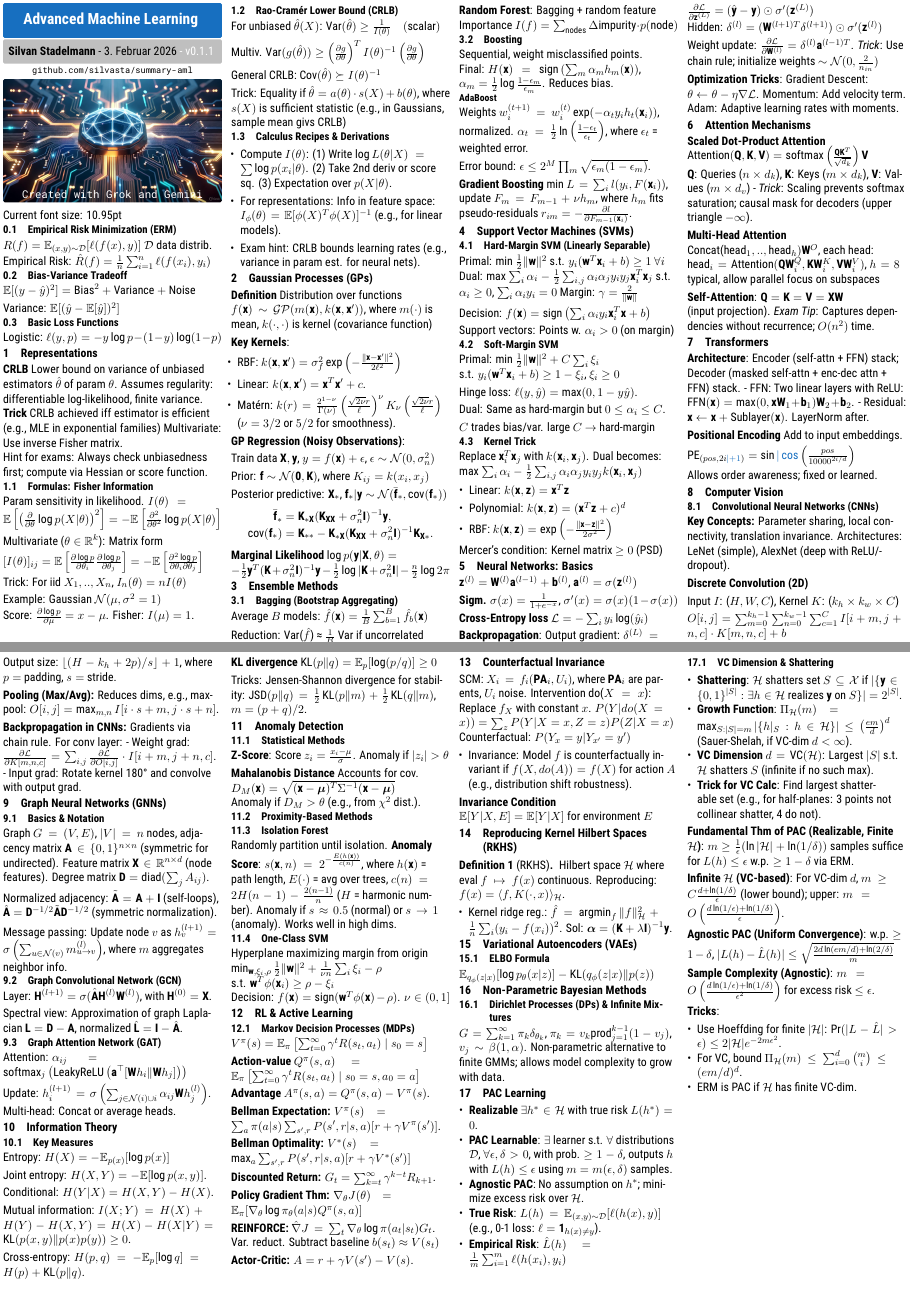
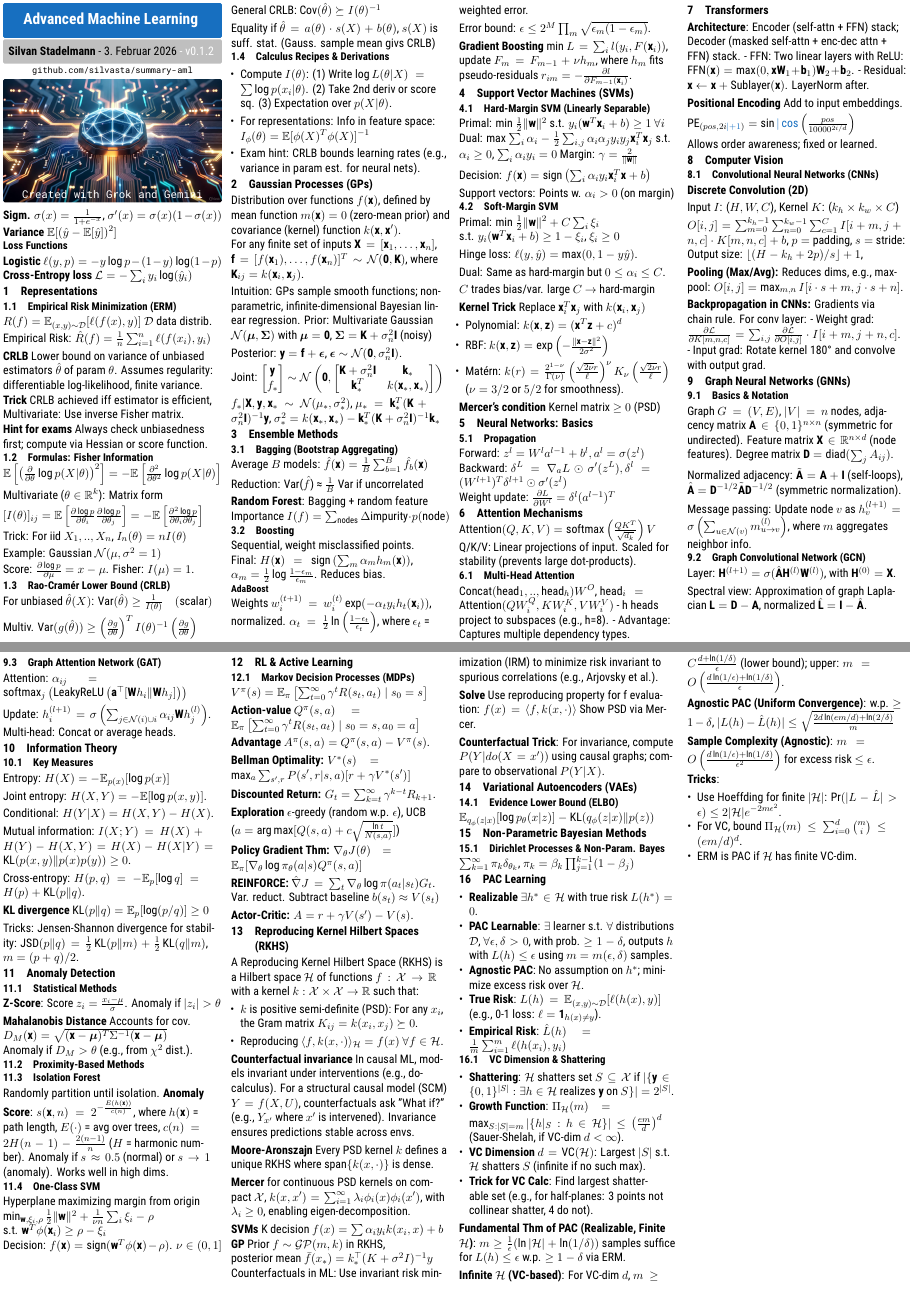
Before and after one commit to silvasta/summary-aml, a LaTeX thesis (aml.tex, which reads title/title-blue-grey.tex, topics/computer-vision.tex, topics/counterfactual-invariance.tex): pages 1 and 2 of 2, joined at a grey line. Compiled offline with XeLaTeX.

Commit message:
before fusion

```diff
--- a/aml.tex
+++ b/aml.tex
@@ -24,7 +24,7 @@
   % %%% Debug
   % Column width is: \the\columnwidth\\
   % Preview width is: \the\previewwidth
-  Current font size: \csname f@size\endcsname pt % needs to be 11 for exam
+  % Current font size: \csname f@size\endcsname pt % needs to be 11 for exam
   %-----------------------------------------------------------------
   % \iftoggle{use-small-font}{\footnotesize}{}
   %-----------------------------------------------------------------
--- a/title/title-blue-grey.tex
+++ b/title/title-blue-grey.tex
@@ -33,7 +33,7 @@
     \textbf{Silvan Stadelmann}
     - \selectlanguage{german}{\today}
     \color{white}
-    - v0.1.1
+    - v0.1.2
   }
 \end{tcolorbox}
 
--- a/topics/computer-vision.tex
+++ b/topics/computer-vision.tex
@@ -2,8 +2,6 @@
 \section{Computer Vision}
 
 \subsection{Convolutional Neural Networks (CNNs)}
-\textbf{Key Concepts:} Parameter sharing, local connectivity, translation
-invariance. Architectures: LeNet (simple), AlexNet (deep with ReLU/dropout).
 
 \textbf{Discrete Convolution (2D)}
 
@@ -12,10 +10,9 @@ Kernel $K$: ($k_h \times k_w \times C$)
 
 $O[i,j] =
 \sum_{m=0}^{k_h-1} \sum_{n=0}^{k_w-1} \sum_{c=1}^{C}
-I[i+m, j+n, c] \cdot K[m,n,c] + b$
-
-Output size: $\lfloor (H - k_h + 2p)/s \rfloor + 1$, where $p=$ padding, $s=$
-stride.
+I[i+m, j+n, c] \cdot K[m,n,c] + b$,
+$p=$ padding, $s=$ stride:
+Output size: $\lfloor (H - k_h + 2p)/s \rfloor + 1$,
 
 \textbf{Pooling (Max/Avg):} Reduces dims, e.g., max-pool: $O[i,j] = \max_{m,n}
 I[i \cdot s + m, j \cdot s + n]$.
--- a/topics/counterfactual-invariance.tex
+++ b/topics/counterfactual-invariance.tex
@@ -1,31 +1,42 @@
 
-\section{Counterfactual Invariance}
-
-SCM: $X_i = f_i(\mathbf{PA}_i, U_i)$, where $\mathbf{PA}_i$ are parents,
-$U_i$ noise. Intervention do($X=x$): Replace $f_X$ with constant $x$.
-$P(Y|do(X=x)) = \sum_z P(Y|X=x,Z=z) P(Z|X=x)$
-\\
-\text{Counterfactual}:
-$P(Y_x = y | Y_{x'} = y')$
-
-\begin{itemize}
-  \item Invariance: Model $f$ is counterfactually invariant if $f(X, do(A)) =
-    f(X)$ for action $A$ (e.g., distribution shift robustness).
-\end{itemize}
-
-\textbf{Invariance Condition}\\
-$\mathbb{E}[Y | X, E] = \mathbb{E}[Y | X]$ for environment $E$
 
 \section{Reproducing Kernel Hilbert Spaces (RKHS)}
 
-\begin{definition}[RKHS]
-  Hilbert space $\mathcal{H}$ where eval $f \mapsto f(x)$ continuous.
-  Reproducing: $f(x) = \langle f, K(\cdot, x) \rangle_{\mathcal{H}}$.
-\end{definition}
+A Reproducing Kernel Hilbert Space (RKHS) is a Hilbert space
+$\mathcal{H}$ of functions $f: \mathcal{X} \to \mathbb{R}$ with a
+kernel $k: \mathcal{X} \times \mathcal{X} \to \mathbb{R}$ such that:
+\begin{itemize}
+  \item $k$ is positive semi-definite (PSD): For any $x_i$, the Gram
+    matrix $K_{ij} = k(x_i, x_j) \succeq 0$.
+  \item Reproducing $\langle f, k(x, \cdot)
+    \rangle_{\mathcal{H}} = f(x)\ \forall f \in \mathcal{H}$. %
+\end{itemize}
 
-\begin{itemize}
-  \item Kernel ridge reg.: $\hat{f} = \argmin_f \|f\|_{\mathcal{H}}^2 +
-    \frac{1}{n} \sum_i (y_i - f(x_i))^2$. Sol: $\boldsymbol{\alpha} =
-    (\mathbf{K}
-    + \lambda \mathbf{I})^{-1} \mathbf{y}$.
-\end{itemize}
+\textbf{Counterfactual invariance} In causal ML, models invariant under
+interventions (e.g., do-calculus). For a structural causal model
+(SCM) $Y = f(X, U)$, counterfactuals ask "What if?" (e.g., $Y_{x'}$
+where $x'$ is intervened). Invariance ensures predictions stable
+across envs.
+
+\textbf{Moore-Aronszajn} Every PSD kernel $k$ defines a unique RKHS where
+span$\{k(x,\cdot)\}$ is dense.
+
+\textbf{Mercer} for continuous PSD kernels on compact
+$\mathcal{X}$, $k(x,x') = \sum_{i=1}^\infty \lambda_i \phi_i(x)
+\phi_i(x')$, with $\lambda_i \geq 0$, enabling eigen-decomposition.
+
+\textbf{SVMs} K decision $f(x) = \sum \alpha_i y_i
+k(x_i, x) + b$\\
+\textbf{GP} Prior $f \sim \mathcal{GP}(m,k)$ in RKHS,\\
+posterior mean $\bar{f}(x_*) = k_*^\top (K + \sigma^2 I)^{-1} y$\\
+Counterfactuals in ML: Use invariant risk minimization (IRM) to
+minimize risk invariant to spurious correlations (e.g., Arjovsky et
+al.). % Addition: Tied to lectures on causal invariance.
+
+\textbf{Solve}
+Use reproducing property for f evaluation:
+$f(x) = \langle f, k(x,\cdot) \rangle$
+Show PSD via Mercer.
+
+\textbf{Counterfactual Trick}: For invariance, compute
+$P(Y|do(X=x'))$ using causal graphs; compare to observational $P(Y|X)$.
--- a/topics/gaussian-processes.tex
+++ b/topics/gaussian-processes.tex
@@ -1,41 +1,34 @@
 \section{Gaussian Processes (GPs)}
-\textbf{Definition} Distribution over functions
+
+Distribution over functions $f(\mathbf{x})$,
+defined by  mean function $m(\mathbf{x}) = 0$ (zero-mean prior)
+and covariance (kernel) function $k(\mathbf{x}, \mathbf{x}')$.
 \\
-$f(\mathbf{x}) \sim \mathcal{GP}(m(\mathbf{x}), k(\mathbf{x}, \mathbf{x}'))$,
-where $m(\cdot)$ is mean,
-$k(\cdot,\cdot)$ is kernel (covariance function)
+For any finite set of inputs
+$\mathbf{X} = [\mathbf{x}_1, \dots, \mathbf{x}_n]$,
+$\mathbf{f} = [f(\mathbf{x}_1), \dots, f(\mathbf{x}_n)]^T \sim
+\mathcal{N}(\mathbf{0}, \mathbf{K})$,
+where $\mathbf{K}_{ij} = k(\mathbf{x}_i, \mathbf{x}_j)$.
 
-\textbf{Key Kernels}:
-\begin{itemize}[leftmargin=2mm]
-  \item RBF: $k(\mathbf{x}, \mathbf{x}') = \sigma_f^2
-    \exp\left(-\frac{\|\mathbf{x} - \mathbf{x}'\|^2}{2\ell^2}\right)$
-  \item Linear: $k(\mathbf{x}, \mathbf{x}') = \mathbf{x}^T \mathbf{x}' + c$.
-  \item Matérn: $k(r) = \frac{2^{1-\nu}}{\Gamma(\nu)} \left(\frac{\sqrt{2\nu}
-    r}{\ell}\right)^\nu K_\nu\left(\frac{\sqrt{2\nu} r}{\ell}\right)$ ($\nu=3/2$
-    or $5/2$ for smoothness).
-\end{itemize}
+Intuition: GPs sample smooth functions; non-parametric,
+infinite-dimensional Bayesian linear regression. Prior: Multivariate
+Gaussian $\mathcal{N}(\boldsymbol{\mu}, \boldsymbol{\Sigma})$ with
+$\boldsymbol{\mu} = \mathbf{0}$, $\boldsymbol{\Sigma} = \mathbf{K} +
+\sigma_n^2 \mathbf{I}$ (noisy)
 
-\textbf{GP Regression (Noisy Observations)}:
+Posterior: $\mathbf{y} = \mathbf{f} +
+\boldsymbol{\epsilon}$, $\boldsymbol{\epsilon} \sim
+\mathcal{N}(\mathbf{0}, \sigma_n^2 \mathbf{I})$.
 
-Train data $\mathbf{X}, \mathbf{y}$,
-$y = f(\mathbf{x}) + \epsilon$, $\epsilon \sim \mathcal{N}(0, \sigma_n^2)$
+Joint: $
+\begin{bmatrix} \mathbf{y} \\ f_*
+\end{bmatrix} \sim \mathcal{N} \left( \mathbf{0},
+  \begin{bmatrix} \mathbf{K} + \sigma_n^2 \mathbf{I} & \mathbf{k}_*
+    \\ \mathbf{k}_*^T & k(\mathbf{x}_*, \mathbf{x}_*)
+\end{bmatrix} \right)$
 
-Prior: $\mathbf{f} \sim \mathcal{N}(\mathbf{0}, \mathbf{K})$, where $K_{ij} =
-k(x_i, x_j)$
-
-Posterior predictive:
-$\mathbf{X}_*$,
-$\mathbf{f}_* | \mathbf{y} \sim
-\mathcal{N}(\bar{\mathbf{f}}_*, \cov(\mathbf{f}_*))$
-\begin{align*}
-  \bar{\mathbf{f}}_* &= \mathbf{K}_{*\mathbf{X}} (\mathbf{K}_{\mathbf{XX}} +
-  \sigma_n^2 \mathbf{I})^{-1} \mathbf{y}, \\
-  \cov(\mathbf{f}_*) &= \mathbf{K}_{**} - \mathbf{K}_{*\mathbf{X}}
-  (\mathbf{K}_{\mathbf{XX}} + \sigma_n^2 \mathbf{I})^{-1}
-  \mathbf{K}_{\mathbf{X}*}.
-\end{align*}
-\textbf{Marginal Likelihood}
-$\log p(\mathbf{y} | \mathbf{X}, \theta)=$\\
-$-\frac{1}{2} \mathbf{y}^T (\mathbf{K} + \sigma_n^2
-\mathbf{I})^{-1} \mathbf{y}
-- \frac{1}{2} \log |\mathbf{K} + \sigma_n^2 \mathbf{I}| - \frac{n}{2} \log 2\pi$
+$f_* | \mathbf{X}, \mathbf{y}, \mathbf{x}_* \sim \mathcal{N}(\mu_*,
+\sigma_*^2)$,
+$\mu_* = \mathbf{k}_*^T (\mathbf{K} + \sigma_n^2 \mathbf{I})^{-1} \mathbf{y}$,
+$\sigma_*^2 = k(\mathbf{x}_*, \mathbf{x}_*) - \mathbf{k}_*^T
+(\mathbf{K} + \sigma_n^2 \mathbf{I})^{-1} \mathbf{k}_*$
--- a/topics/neural-networks.tex
+++ b/topics/neural-networks.tex
@@ -2,55 +2,27 @@
 
 \section{Neural Networks: Basics}
 
-$\mathbf{z}^{(l)} = \mathbf{W}^{(l)} \mathbf{a}^{(l-1)} +
-\mathbf{b}^{(l)}$, $\mathbf{a}^{(l)} = \sigma(\mathbf{z}^{(l)})$
-
-\textbf{Sigm.}
-$\sigma(x) = \frac{1}{1 + e^{-x}}$, $\sigma'(x) = \sigma(x)(1 - \sigma(x))$
-
-\textbf{Cross-Entropy loss} $\mathcal{L} = -\sum_i y_i \log(\hat{y}_i)$
-
-\textbf{Backpropagation}:
-Output gradient:
-$\delta^{(L)} = \frac{\partial \mathcal{L}}{\partial
-\mathbf{z}^{(L)}} = (\hat{\mathbf{y}} - \mathbf{y}) \odot
-\sigma'(\mathbf{z}^{(L)})$
+\subsection{Propagation}
+Forward: \(z^l = W^l a^{l-1} + b^l, a^l = \sigma(z^l)\)
 \\
-Hidden:
-$\delta^{(l)} = (\mathbf{W}^{(l+1)T} \delta^{(l+1)}) \odot
-\sigma'(\mathbf{z}^{(l)})$
-
-Weight update: $\frac{\partial \mathcal{L}}{\partial \mathbf{W}^{(l)}} =
-\delta^{(l)} \mathbf{a}^{(l-1)T}$.
-\textit{Trick}: Use chain rule; initialize
-weights $\sim \mathcal{N}(0, \frac{2}{n_{in}})$
-
-\textbf{Optimization Tricks}: Gradient Descent: $\theta \leftarrow \theta -
-\eta \nabla \mathcal{L}$. Momentum: Add velocity term. Adam: Adaptive learning
-rates with moments.
+Backward: \(\delta^L = \nabla_a L \odot \sigma'(z^L), \delta^l =
+(W^{l+1})^T \delta^{l+1} \odot \sigma'(z^l)\)
+\\
+Weight update: \(\frac{\partial L}{\partial W^l} = \delta^l (a^{l-1})^T\)
 
 \section{Attention Mechanisms}
-\textbf{Scaled Dot-Product Attention}
-$\text{Attention}(\mathbf{Q}, \mathbf{K}, \mathbf{V})
-= \softmax\left( \frac{\mathbf{Q} \mathbf{K}^T}{\sqrt{d_k}} \right) \mathbf{V}$
+
+\(\text{Attention}(Q, K, V) =
+\softmax\left(\frac{QK^T}{\sqrt{d_k}}\right) V\)
 \\
-$\mathbf{Q}$: Queries ($n \times d_k$),
-$\mathbf{K}$: Keys ($m \times d_k$),
-$\mathbf{V}$: Values ($m \times d_v$)
-- \textit{Trick}: Scaling prevents softmax saturation; causal mask for
-decoders (upper triangle $-\infty$).
+Q/K/V: Linear projections of input.
+Scaled for stability (prevents large dot-products).
 
-\textbf{Multi-Head Attention}
-Concat($\text{head}_1,.., \text{head}_h) \mathbf{W}^O$, each head:
-$\text{head}_i = \text{Attention}(\mathbf{Q} \mathbf{W}_i^Q,
-\mathbf{K} \mathbf{W}_i^K, \mathbf{V} \mathbf{W}_i^V)$,
-$h=8$ typical, allow parallel focus on subspaces
-
-\textbf{Self-Attention}:
-$\mathbf{Q} = \mathbf{K} = \mathbf{V} = \mathbf{X} \mathbf{W}$
-\\
-(input projection). \textit{Exam Tip}: Captures dependencies
-without recurrence; $O(n^2)$ time.
+\subsection{Multi-Head Attention}
+$\text{Concat}(\text{head}_1,.., \text{head}_h) W^O$,
+$\text{head}_i = \text{Attention}(QW_i^Q, KW_i^K, VW_i^V)$
+- h heads project to subspaces (e.g., h=8).
+- Advantage: Captures multiple dependency types.
 
 \section{Transformers}
 \textbf{Architecture}: Encoder (self-attn + FFN) stack; Decoder (masked
--- a/topics/representation.tex
+++ b/topics/representation.tex
@@ -1,3 +1,17 @@
+
+\textbf{Sigm.}
+$\sigma(x) = \frac{1}{1 + e^{-x}}$, $\sigma'(x) = \sigma(x)(1 - \sigma(x))$
+\\
+\textbf{Variance}
+$\mathbb{E}[(\hat{y} - \mathbb{E}[\hat{y}])^2]$
+
+\subsection*{Loss Functions}
+
+\textbf{Logistic} $\ell(y, p) = -y \log p - (1-y) \log(1-p)$
+\\
+\textbf{Cross-Entropy loss} $\mathcal{L} = -\sum_i y_i \log(\hat{y}_i)$
+
+\section{Representations}
 
 \subsection{Empirical Risk Minimization (ERM)}
 $R(f) = \mathbb{E}_{(x,y) \sim \mathcal{D}} [\ell(f(x), y)]$
@@ -5,36 +19,21 @@ $\mathcal{D}$ data distrib. \\
 Empirical Risk:
 $\hat{R}(f) = \frac{1}{n} \sum_{i=1}^n \ell(f(x_i), y_i)$
 
-\subsection{Bias-Variance Tradeoff}
-$\mathbb{E}[(y - \hat{y})^2]
-= \text{Bias}^2 + \text{Variance} + \text{Noise}$
-
-Variance:
-$\mathbb{E}[(\hat{y} - \mathbb{E}[\hat{y}])^2]$
-
-\subsection{Basic Loss Functions}
-% TODO: merge all losses from all chapters
-Logistic: $\ell(y, p) = -y \log p - (1-y) \log(1-p)$
-
-\section{Representations}
-
 \textbf{CRLB}
 Lower bound on variance of unbiased estimators $\hat{\theta}$
 of param $\theta$. Assumes regularity: differentiable
 log-likelihood, finite variance.
 \\
 \textbf{Trick}
-CRLB achieved iff estimator is efficient (e.g., MLE in
-exponential families)
+CRLB achieved iff estimator is efficient,
 Multivariate: Use inverse Fisher matrix.
 \\
-Hint for exams: Always check unbiasedness first; compute via Hessian or
+\textbf{Hint for exams} Always check unbiasedness first; compute via Hessian or
 score function.
 
 \subsection{Formulas: Fisher Information}
 
-Param sensitivity in likelihood. $I(\theta) =
-\mathbb{E}\left[ \left( \frac{\partial}{\partial \theta} \log
+$\mathbb{E}\left[ \left( \frac{\partial}{\partial \theta} \log
 p(X|\theta) \right)^2 \right] = -\mathbb{E}\left[ \frac{\partial^2}{\partial
 \theta^2} \log p(X|\theta) \right]$
 
@@ -62,10 +61,8 @@ $\Var(g(\hat{\theta}))
 
 General CRLB: $\Cov(\hat{\theta}) \succeq I(\theta)^{-1}$
 
-Trick:
 Equality if $\hat{\theta} = a(\theta) \cdot s(X) + b(\theta)$,
-where $s(X)$ is sufficient statistic
-(e.g., in Gaussians, sample mean givs CRLB)
+$s(X)$ is suff. stat. (Gauss. sample mean givs CRLB)
 
 \subsection{Calculus Recipes \& Derivations}
 \begin{itemize}
@@ -73,7 +70,7 @@ where $s(X)$ is sufficient statistic
     p(x_i|\theta)$. (2) Take 2nd deriv or score sq. (3) Expectation over
     $p(X|\theta)$.
   \item For representations: Info in feature space: $I_\phi(\theta) =
-    \mathbb{E}[\phi(X)^T \phi(X)]^{-1}$ (e.g., for linear models).
+    \mathbb{E}[\phi(X)^T \phi(X)]^{-1}$
   \item Exam hint: CRLB bounds learning rates (e.g., variance in param
     est. for neural nets).
 \end{itemize}
--- a/topics/rl.tex
+++ b/topics/rl.tex
@@ -12,13 +12,14 @@ $Q^\pi(s,a) = \mathbb{E}_\pi \left[
 
 \textbf{Advantage} $A^\pi(s,a) = Q^\pi(s,a) - V^\pi(s)$.
 
-\textbf{Bellman Expectation:} $V^\pi(s) = \sum_a \pi(a|s) \sum_{s',r}
-P(s',r|s,a) [r + \gamma V^\pi(s')]$.
-
 \textbf{Bellman Optimality:} $V^*(s) = \max_a \sum_{s',r} P(s',r|s,a) [r +
 \gamma V^*(s')]$
 
 \textbf{Discounted Return:} $G_t = \sum_{k=t}^\infty \gamma^{k-t} R_{k+1}$.
+
+\textbf{Exploration}
+$\epsilon$-greedy (random w.p. $\epsilon$), UCB
+($a = \arg\max [Q(s,a) + c \sqrt{\frac{\ln t}{N(s,a)}}]$)
 
 \textbf{Policy Gradient Thm:} $\nabla_\theta J(\theta) = \mathbb{E}_\pi
 [\nabla_\theta \log \pi_\theta(a|s) Q^\pi(s,a)]$
--- a/topics/svm.tex
+++ b/topics/svm.tex
@@ -32,19 +32,18 @@ Dual: Same as hard-margin but \(0 \leq \alpha_i \leq C\).
 \(C\) trades bias/var. large \(C\) $\to$ hard-margin
 
 %-----------------------------------------------------------------
-\subsection{Kernel Trick}
-Replace \(\mathbf{x}_i^T\mathbf{x}_j\) with \(k(\mathbf{x}_i,
-\mathbf{x}_j)\). Dual becomes:
-\\
-max \(\sum_i \alpha_i - \frac{1}{2} \sum_{i,j} \alpha_i \alpha_j y_i
-y_j k(\mathbf{x}_i, \mathbf{x}_j)\)
+\textbf{Kernel Trick}
+Replace \(\mathbf{x}_i^T\mathbf{x}_j\) with
+\(k(\mathbf{x}_i, \mathbf{x}_j)\)
 
-\begin{itemize}[leftmargin=*,itemsep=0pt]
-  \item Linear: \(k(\mathbf{x}, \mathbf{z}) = \mathbf{x}^T\mathbf{z}\)
+\begin{itemize}[leftmargin=2mm]
   \item Polynomial: \(k(\mathbf{x}, \mathbf{z}) = (\mathbf{x}^T\mathbf{z} +
     c)^d\)
   \item RBF: \(k(\mathbf{x}, \mathbf{z}) = \exp\left( -\frac{\|\mathbf{x} -
     \mathbf{z}\|^2}{2\sigma^2} \right)\)
+  \item Matérn: $k(r) = \frac{2^{1-\nu}}{\Gamma(\nu)} \left(\frac{\sqrt{2\nu}
+    r}{\ell}\right)^\nu K_\nu\left(\frac{\sqrt{2\nu} r}{\ell}\right)$ ($\nu=3/2$
+    or $5/2$ for smoothness).
 \end{itemize}
 
-Mercer's condition: Kernel matrix $\ge 0$ (PSD)
+\textbf{Mercer's condition} Kernel matrix $\ge 0$ (PSD)
--- a/topics/vae.tex
+++ b/topics/vae.tex
@@ -1,15 +1,13 @@
 
 \section{Variational Autoencoders (VAEs)}
 
-\subsection{ELBO Formula}
-$\mathbb{E}_{q_\phi(z|x)}[\log p_\theta(x|z)] -
-\KL(q_\phi(z|x) \| p(z))$
+\subsection{Evidence Lower Bound (ELBO)}
+$\mathbb{E}_{q_\phi(z|x)}[\log
+p_\theta(x|z)] - \mathrm{KL}(q_\phi(z|x) \| p(z))$
 
 \section{Non-Parametric Bayesian Methods}
 
-\subsection{Dirichlet Processes (DPs) \& Infinite Mixtures}
-$G = \sum_{k=1}^\infty \pi_k \delta_{\theta_k}$, $\pi_k
-= v_k \text{prod}_{j=1}^{k-1} (1-v_j)$,
-$v_j \sim \beta(1,\alpha)$.
-Non-parametric alternative to finite GMMs; allows model
-complexity to grow with data.
+\subsection{Dirichlet Processes  \& Non-Param. Bayes}
+
+$\sum_{k=1}^\infty \pi_k \delta_{\theta_k}$,
+$\pi_k = \beta_k \prod_{j=1}^{k-1} (1-\beta_j)$
```
Also changed, not shown: aml.pdf.
